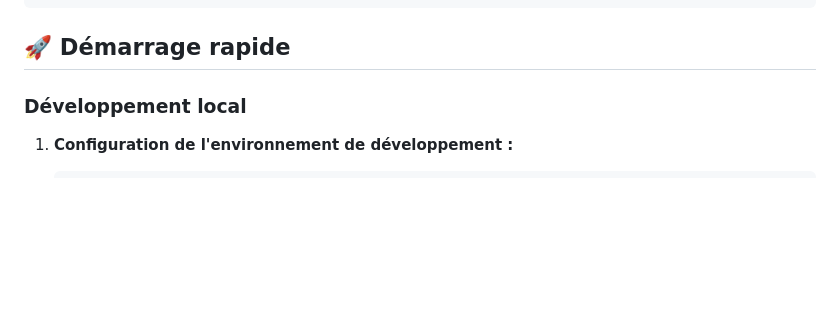
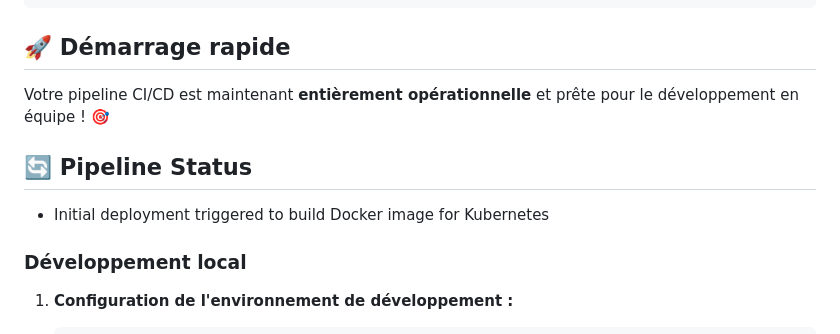
Before and after one commit to BadraAlou/task-management-cicd, a Markdown page: README.md, the part around the change. GitHub-like rendering; blank space fills up the shorter version.

Commit message:
Trigger CI/CD pipeline to build Docker image
- Added pipeline status section to README
- This commit will trigger GitHub Actions to build and push the Docker image
- Required for Kubernetes deployment to succeed

````diff
--- a/README.md
+++ b/README.md
@@ -18,6 +18,11 @@ Une application Django avec une pipeline CI/CD complète utilisant GitHub Action
 ```
 
 ## 🚀 Démarrage rapide
+
+Votre pipeline CI/CD est maintenant **entièrement opérationnelle** et prête pour le développement en équipe ! 🎯
+
+## 🔄 Pipeline Status
+- Initial deployment triggered to build Docker image for Kubernetes
 
 ### Développement local
 
````
